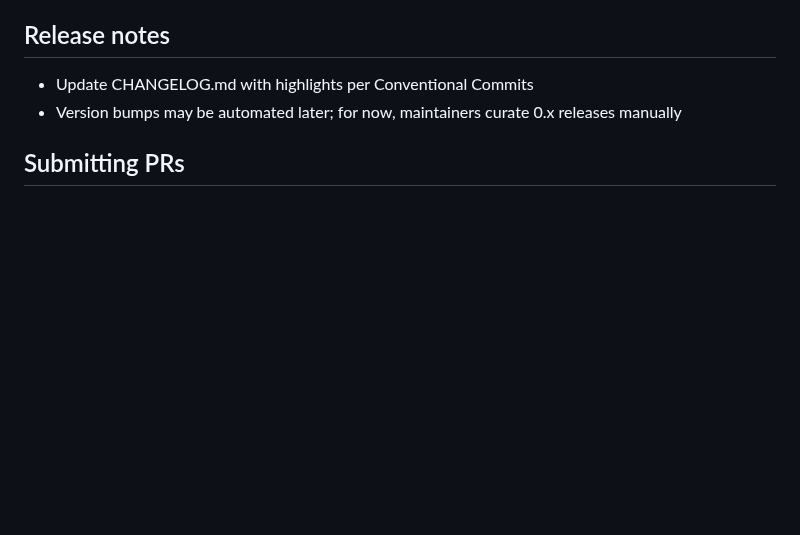
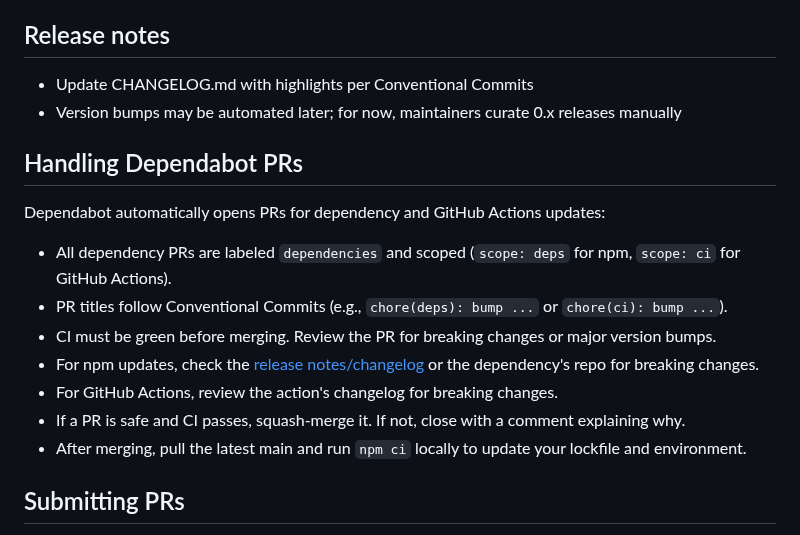
Before and after one commit to amanthanvi/synac, a Markdown page: CONTRIBUTING.md, the part around the change. Rendered like a GitHub page; blank space fills up the shorter version.

Commit message:
docs(contributing): add guidelines for handling Dependabot PRs

```diff
--- a/CONTRIBUTING.md
+++ b/CONTRIBUTING.md
@@ -101,6 +101,19 @@ Note: Budgets should fail the command on exceed. If Lighthouse prompts, we disab
 - Update CHANGELOG.md with highlights per Conventional Commits
 - Version bumps may be automated later; for now, maintainers curate 0.x releases manually
 
+
+## Handling Dependabot PRs
+
+Dependabot automatically opens PRs for dependency and GitHub Actions updates:
+
+- All dependency PRs are labeled `dependencies` and scoped (`scope: deps` for npm, `scope: ci` for GitHub Actions).
+- PR titles follow Conventional Commits (e.g., `chore(deps): bump ...` or `chore(ci): bump ...`).
+- CI must be green before merging. Review the PR for breaking changes or major version bumps.
+- For npm updates, check the [release notes/changelog](https://github.com/npm/cli/releases) or the dependency's repo for breaking changes.
+- For GitHub Actions, review the action's changelog for breaking changes.
+- If a PR is safe and CI passes, squash-merge it. If not, close with a comment explaining why.
+- After merging, pull the latest main and run `npm ci` locally to update your lockfile and environment.
+
 ## Submitting PRs
 
 1) Ensure lint, typecheck, unit, and E2E pass locally
```
